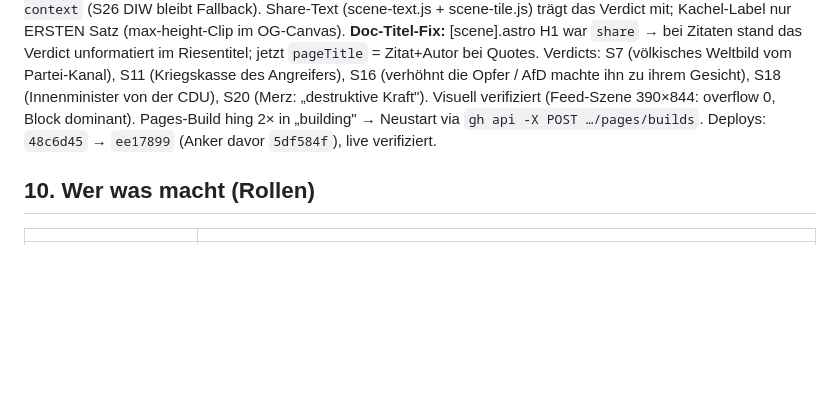
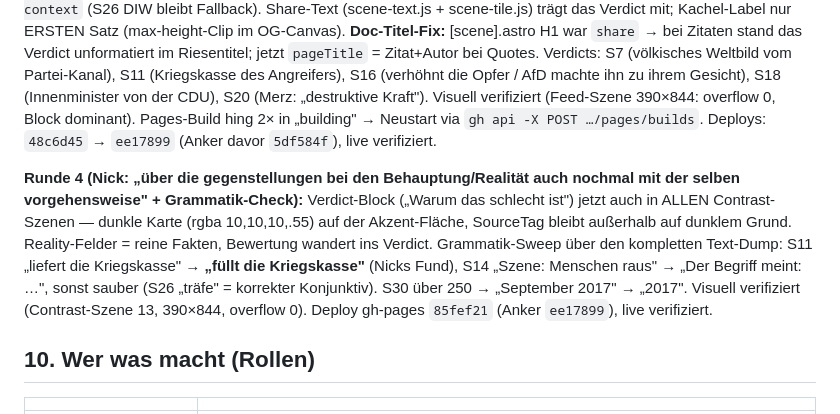
Before and after one commit to NickN0w4k/fck_afd, a Markdown page: notes/konzept/PROJEKT_LOG.md, the part around the change. Rendered like a GitHub page; blank space fills up the shorter version.

Commit message:
Projekt-Log: Runde 3+4 dokumentiert

```diff
--- a/notes/konzept/PROJEKT_LOG.md
+++ b/notes/konzept/PROJEKT_LOG.md
@@ -193,6 +193,8 @@ Dazu: Chart-Untertypen **diverging** (±440/19.190 an Nulllinie), **tiles** (10
 
 **Runde 3 (Nick: „viel mehr! … mega groß die afd zitate und klein darunter das einordnungsfeld"):** Neues Szene-Feld **`verdict`** (Validator gepflegt): AfD-Zitate kriegen einen GROSSEN Verdict-Block direkt unter dem Zitat — Kicker **„Warum das schlecht ist"**, Urteilssatz in 1.15–1.6rem (statt Mini-0.92rem). Renderer Quote.astro zeigt `verdict ?? context` (S26 DIW bleibt Fallback). Share-Text (scene-text.js + scene-tile.js) trägt das Verdict mit; Kachel-Label nur ERSTEN Satz (max-height-Clip im OG-Canvas). **Doc-Titel-Fix:** [scene].astro H1 war `share` → bei Zitaten stand das Verdict unformatiert im Riesentitel; jetzt `pageTitle` = Zitat+Autor bei Quotes. Verdicts: S7 (völkisches Weltbild vom Partei-Kanal), S11 (Kriegskasse des Angreifers), S16 (verhöhnt die Opfer / AfD machte ihn zu ihrem Gesicht), S18 (Innenminister von der CDU), S20 (Merz: „destruktive Kraft"). Visuell verifiziert (Feed-Szene 390×844: overflow 0, Block dominant). Pages-Build hing 2× in „building" → Neustart via `gh api -X POST …/pages/builds`. Deploys: `48c6d45` → `ee17899` (Anker davor `5df584f`), live verifiziert.
 
+**Runde 4 (Nick: „über die gegenstellungen bei den Behauptung/Realität auch nochmal mit der selben vorgehensweise" + Grammatik-Check):** Verdict-Block („Warum das schlecht ist") jetzt auch in ALLEN Contrast-Szenen — dunkle Karte (rgba 10,10,10,.55) auf der Akzent-Fläche, SourceTag bleibt außerhalb auf dunklem Grund. Reality-Felder = reine Fakten, Bewertung wandert ins Verdict. Grammatik-Sweep über den kompletten Text-Dump: S11 „liefert die Kriegskasse" → **„füllt die Kriegskasse"** (Nicks Fund), S14 „Szene: Menschen raus" → „Der Begriff meint: …", sonst sauber (S26 „träfe" = korrekter Konjunktiv). S30 über 250 → „September 2017" → „2017". Visuell verifiziert (Contrast-Szene 13, 390×844, overflow 0). Deploy gh-pages `85fef21` (Anker `ee17899`), live verifiziert.
+
 ## 10. Wer was macht (Rollen)
 
 | | |
```
